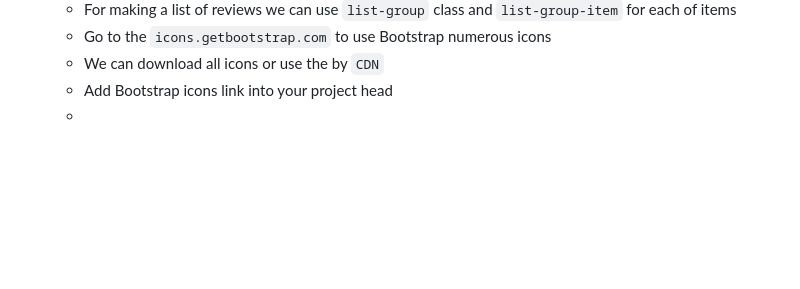
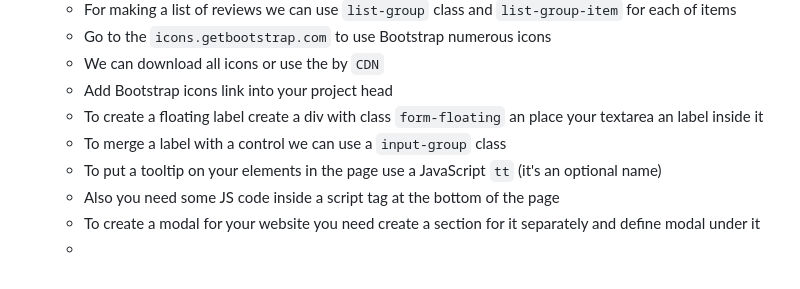
Before and after one commit to al102030/Front-end-Class3, a Markdown page: README.md, the part around the change. Rendered like a GitHub page; blank space fills up the shorter version.

```diff
--- a/README.md
+++ b/README.md
@@ -818,4 +818,9 @@ Front-end Crash course for Kadoos Private educational Institute. (HTML, CSS, and
   - Go to the `icons.getbootstrap.com` to use Bootstrap numerous icons
   - We can download all icons or use the by `CDN`
   - Add Bootstrap icons link into your project head
+  - To create a floating label create a div with class `form-floating` an place your textarea an label inside it
+  - To merge a label with a control we can use a `input-group` class
+  - To put a tooltip on your elements in the page use a JavaScript `tt` (it's an optional name)
+  - Also you need some JS code inside a script tag at the bottom of the page
+  - To create a modal for your website you need create a section for it separately and define modal under it
   -
```
Also changed, not shown: Images/kindle.png (renamed from Final_project/assets/kindle.png), Images/lotr.png (renamed from Final_project/assets/lotr.png), 5 other files.
